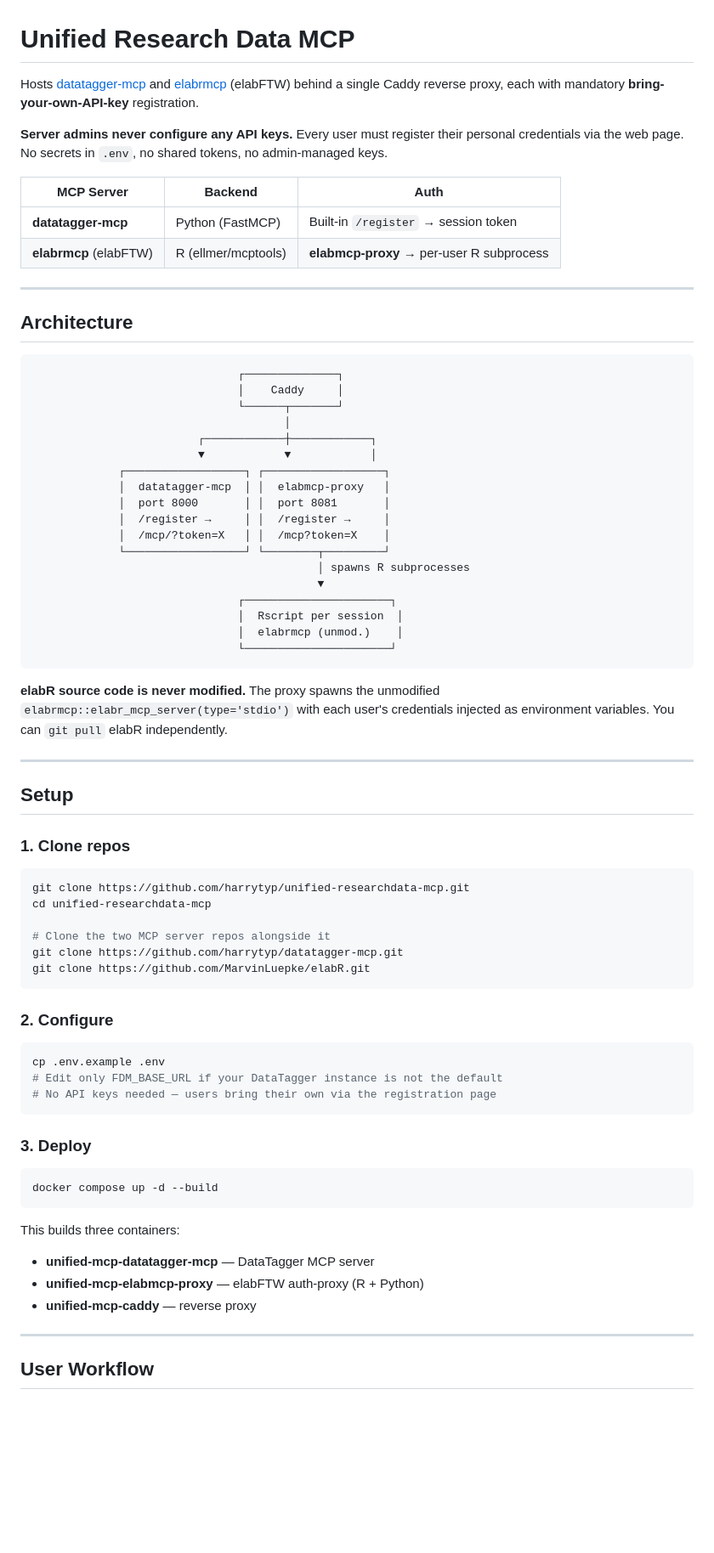
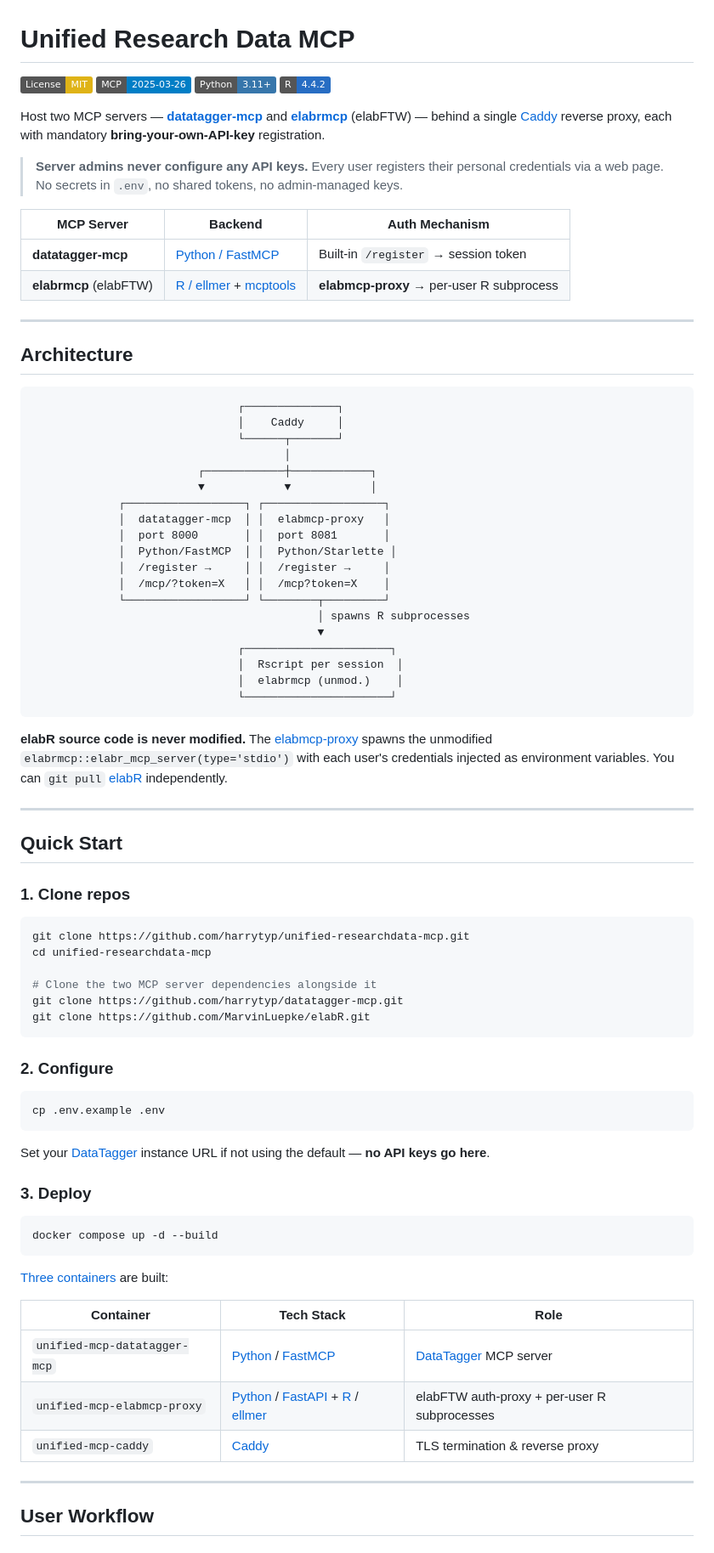
Before and after one commit to harrytyp/unified-researchdata-mcp, a Markdown page: README.md, the part around one of its changes. Shown at 85% size. GitHub-like rendering; badges without logos; blank space fills up the shorter version.

````diff
--- a/README.md
+++ b/README.md
@@ -1,19 +1,24 @@
 # Unified Research Data MCP
 
-Hosts [datatagger-mcp](https://github.com/harrytyp/datatagger-mcp) and [elabrmcp](https://github.com/MarvinLuepke/elabR/tree/main/mcp/elabrmcp) (elabFTW) behind a single Caddy reverse proxy, each with mandatory **bring-your-own-API-key** registration.
+[![License: MIT](https://img.shields.io/badge/License-MIT-yellow.svg)](LICENSE)
+[![MCP Protocol](https://img.shields.io/badge/MCP-2025--03--26-blue)](https://modelcontextprotocol.io/)
+[![Python](https://img.shields.io/badge/Python-3.11+-3776AB?logo=python&logoColor=white)](https://python.org)
+[![R](https://img.shields.io/badge/R-4.4.2-276DC3?logo=r&logoColor=white)](https://r-project.org)
 
-**Server admins never configure any API keys.** Every user must register their personal credentials via the web page. No secrets in `.env`, no shared tokens, no admin-managed keys.
+Host two MCP servers — **[datatagger-mcp](https://github.com/harrytyp/datatagger-mcp)** and **[elabrmcp](https://github.com/MarvinLuepke/elabR/tree/main/mcp/elabrmcp)** (elabFTW) — behind a single [Caddy](https://caddyserver.com/) reverse proxy, each with mandatory **bring-your-own-API-key** registration.
 
-| MCP Server | Backend | Auth |
-|------------|---------|------|
-| **datatagger-mcp** | Python (FastMCP) | Built-in `/register` → session token |
-| **elabrmcp** (elabFTW) | R (ellmer/mcptools) | **elabmcp-proxy** → per-user R subprocess |
+> **Server admins never configure any API keys.** Every user registers their personal credentials via a web page. No secrets in `.env`, no shared tokens, no admin-managed keys.
+
+| MCP Server | Backend | Auth Mechanism |
+|---|---|---|
+| **datatagger-mcp** | [Python / FastMCP](https://github.com/modelcontextprotocol/python-sdk) | Built-in `/register` → session token |
+| **elabrmcp** (elabFTW) | [R / ellmer](https://cran.r-project.org/package=ellmer) + [mcptools](https://cran.r-project.org/package=mcptools) | **elabmcp-proxy** → per-user R subprocess |
 
 ---
 
 ## Architecture
 
-```
+```text
                                ┌──────────────┐
                                │    Caddy     │
                                └──────┬───────┘
@@ -23,6 +28,7 @@ Hosts [datatagger-mcp](https://github.com/harrytyp/datatagger-mcp) and [elabrmcp
              ┌──────────────────┐ ┌──────────────────┐
              │  datatagger-mcp  │ │  elabmcp-proxy   │
              │  port 8000       │ │  port 8081       │
+             │  Python/FastMCP  │ │  Python/Starlette │
              │  /register →     │ │  /register →     │
              │  /mcp/?token=X   │ │  /mcp?token=X    │
              └──────────────────┘ └────────┬─────────┘
@@ -34,13 +40,11 @@ Hosts [datatagger-mcp](https://github.com/harrytyp/datatagger-mcp) and [elabrmcp
                                └──────────────────────┘
 ```
 
-**elabR source code is never modified.** The proxy spawns the unmodified
-`elabrmcp::elabr_mcp_server(type='stdio')` with each user's credentials
-injected as environment variables. You can `git pull` elabR independently.
+**elabR source code is never modified.** The [elabmcp-proxy](./elabmcp-proxy) spawns the unmodified `elabrmcp::elabr_mcp_server(type='stdio')` with each user's credentials injected as environment variables. You can `git pull` [elabR](https://github.com/MarvinLuepke/elabR) independently.
 
 ---
 
-## Setup
+## Quick Start
 
 ### 1. Clone repos
 
@@ -48,7 +52,7 @@ injected as environment variables. You can `git pull` elabR independently.
 git clone https://github.com/harrytyp/unified-researchdata-mcp.git
 cd unified-researchdata-mcp
 
-# Clone the two MCP server repos alongside it
+# Clone the two MCP server dependencies alongside it
 git clone https://github.com/harrytyp/datatagger-mcp.git
 git clone https://github.com/MarvinLuepke/elabR.git
 ```
@@ -57,9 +61,9 @@ git clone https://github.com/MarvinLuepke/elabR.git
 
 ```bash
 cp .env.example .env
-# Edit only FDM_BASE_URL if your DataTagger instance is not the default
-# No API keys needed — users bring their own via the registration page
 ```
+
+Set your [DataTagger](https://datatagger.ub.tum.de) instance URL if not using the default — **no API keys go here**.
 
 ### 3. Deploy
 
@@ -67,10 +71,13 @@ cp .env.example .env
 docker compose up -d --build
 ```
 
-This builds three containers:
-- **unified-mcp-datatagger-mcp** — DataTagger MCP server
-- **unified-mcp-elabmcp-proxy** — elabFTW auth-proxy (R + Python)
-- **unified-mcp-caddy** — reverse proxy
+[Three containers](docker-compose.yml) are built:
+
+| Container | Tech Stack | Role |
+|---|---|---|
+| `unified-mcp-datatagger-mcp` | [Python](https://python.org) / [FastMCP](https://github.com/modelcontextprotocol/python-sdk) | [DataTagger](https://github.com/harrytyp/datatagger-mcp) MCP server |
+| `unified-mcp-elabmcp-proxy` | [Python](https://python.org) / [FastAPI](https://fastapi.tiangolo.com) + [R](https://r-project.org) / [ellmer](https://cran.r-project.org/package=ellmer) | elabFTW auth-proxy + per-user R subprocesses |
+| `unified-mcp-caddy` | [Caddy](https://caddyserver.com) | TLS termination & reverse proxy |
 
 ---
 
````
Also changed, not shown: other parts of README.md (+99 -37 lines).
